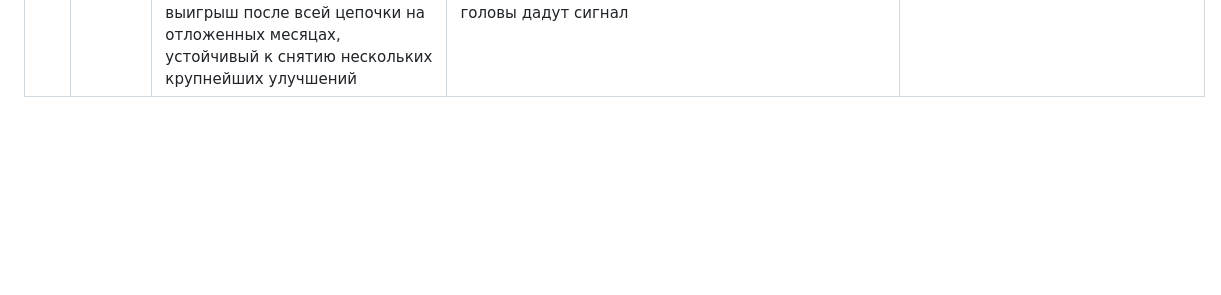
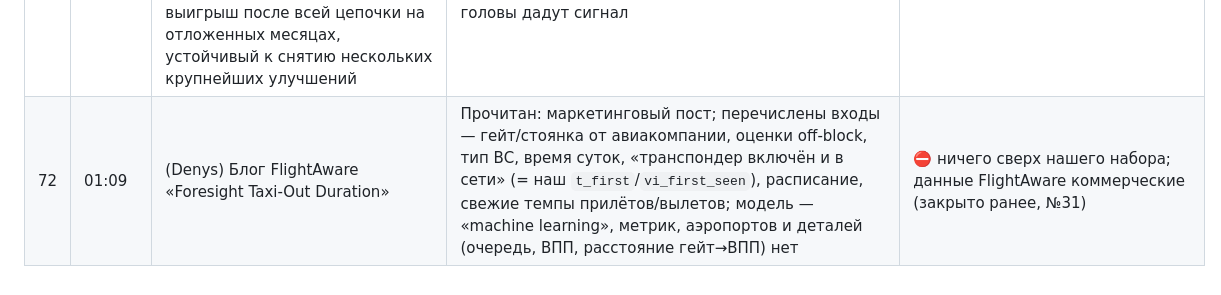
Before and after one commit to disclaimer8/prc-2026, a Markdown page: HYPOTHESES_LOG.md, the part around the change. GitHub-like rendering; blank space fills up the shorter version.

Commit message:
Hypothesis 72: FlightAware Foresight taxi-out post — no new mechanism
Co-Authored-By: Claude Fable 5.1 <noreply@anthropic.com>

```diff
--- a/HYPOTHESES_LOG.md
+++ b/HYPOTHESES_LOG.md
@@ -85,3 +85,4 @@
 | 69 | 00:19 | Внешний разбор: (1) v247 нарушает окно LOBT в 31 строке (повтор №54); (2) формулировка «E111 корректно закрыл SSE-цель» слишком сильная — `train.py` (CLF_MIX_CAP) обрезает остаток и расстояния кандидатов на ±1 800 с, это суррогат, а не градиент ошибки финальной смеси | (1) уже сделано: `lobt_window_clip.py`, клип встроен в подъём, v248 и все новые файлы; (2) проверено по коду (`train.py:401–404`): клип есть; бриф 21bm и строка реестра переформулированы — отказ действителен для этой реализации, линия не объявляется исчерпанной | ✅ (1) сделано ранее; ✅ (2) бриф исправлен; повтор E111 с иной формой ограничения — низкий приоритет |
 | 70 | 00:58 | Внешний разбор: правило привычки подмены расписанием у номера рейса на **римских строках с NM** при задержке 30 мин – 4 ч (в других фолдах ≥ 5 вылетов номера в полосе и доля «block = расписание» ≥ 0,8 → кандидат расписания вместо смеси): 1 366 строк, точность 0,97, RMSE 901 → 539, весь OOF −0,60 с | Воспроизведено своим кодом (`src/e133_lirf_matched_sched_rule.py`) на OOF E106: полоса 59 146 строк 2025 (доля подмены 7,6 %), **срабатывает 1 368**, точность 0,96–0,99, dSSE −7,1·10⁸, **лучше в 5 фолдах из 6** (фолд 2+8 +3,4·10⁷), **LB-эквивалент −0,72 с**. Правило записи без ёмкости — класс, который переносился (E14, E106). **E133**: v249 = v248 + правило + клип окна → слот 26.09 вместо v248 | 🟡 на доску; прогноз v249 − v247 ≈ −0,5 (коридор −1,0 … 0) |
 | 71 | 01:03 | Внешний разбор: закрытие «модели частичного трека» преждевременно — из «отход не наблюдается» не следует «оставшийся трек не несёт информации о пропущенном начале» (порядок движений и остановок, положение на маршруте, профиль скорости); нулевое среднее смещение группы этого не опровергает; бюджет 14,37 + 6,89 ед. — бюджет, не обещание. Ставка: на полных треках 2025 скрывать начало, проверять, добавляет ли оставшаяся последовательность информацию сверх признаков E70; затем — на естественно неполных треках; критерий — выигрыш после всей цепочки на отложенных месяцах, устойчивый к снятию нескольких крупнейших улучшений | Согласен: вывод журнала №13 был выведен из бюджета, а не измерен. Что уже сделано: E39 (15.09) обучал этап на искусственно обрезанных копиях, но **с теми же ручными признаками** (v2/v3: t_first, t_move, путь, остановки) — +0,41, 1 из 6; это проверяет пользу аугментации, а не информативность оставшейся последовательности. Не сделано: признаки формы «головы» трека (где на маршруте начинается трек, скорость и курс первых точек, время до первой остановки, доля пути стоянка→ВПП, пройденная к первой точке) и/или сеть по последовательности. → **E134**: пред-регистрация в брифе 21bz; сначала дешёвая версия (ручные признаки головы трека на обрезанных копиях E39 → этап E70 → CV, оценка на реальных обрезанных строках), сеть — только если признаки головы дадут сигнал | 🟡 зарегистрировано, в очередь после E127/E128 |
+| 72 | 01:09 | (Denys) Блог FlightAware «Foresight Taxi-Out Duration» | Прочитан: маркетинговый пост; перечислены входы — гейт/стоянка от авиакомпании, оценки off-block, тип ВС, время суток, «транспондер включён и в сети» (= наш `t_first`/`vi_first_seen`), расписание, свежие темпы прилётов/вылетов; модель — «machine learning», метрик, аэропортов и деталей (очередь, ВПП, расстояние гейт→ВПП) нет | ⛔ ничего сверх нашего набора; данные FlightAware коммерческие (закрыто ранее, №31) |
```
